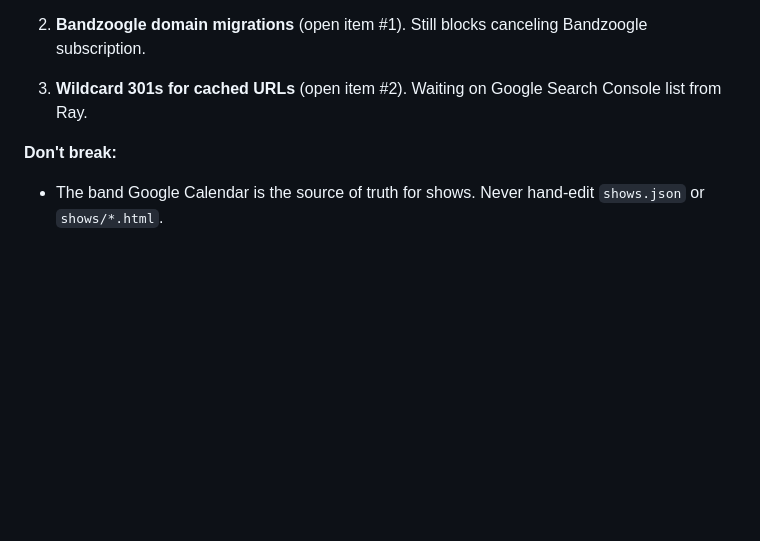
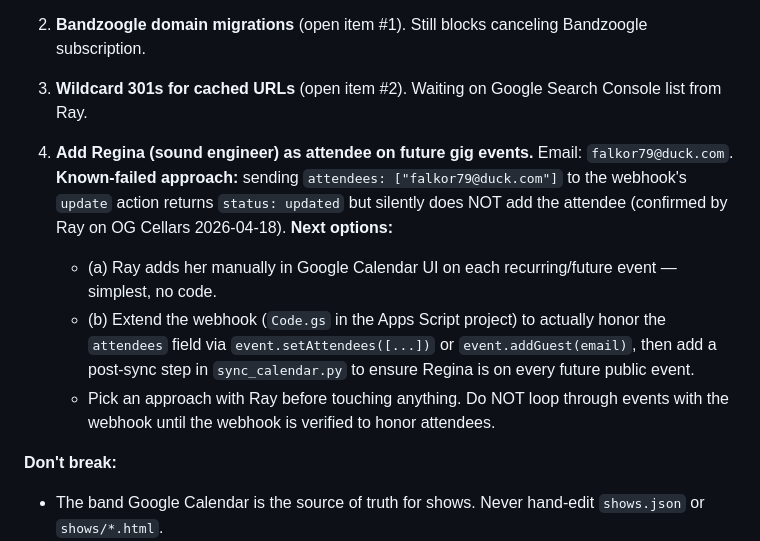
Before and after one commit to TicoRicoRay/liveradiodfw-site, a Markdown page: docs/project-plan.md, the part around one of its changes. Drawn GitHub-style; blank space fills up the shorter version.

Commit message:
project-plan: add Regina attendee item + webhook attendees-field finding

```diff
--- a/docs/project-plan.md
+++ b/docs/project-plan.md
@@ -33,6 +33,11 @@ _Put this at the top so next-session-me reads it first._
 2. **Bandzoogle domain migrations** (open item #1). Still blocks canceling Bandzoogle subscription.
 
 3. **Wildcard 301s for cached URLs** (open item #2). Waiting on Google Search Console list from Ray.
+
+4. **Add Regina (sound engineer) as attendee on future gig events.** Email: `falkor79@duck.com`. **Known-failed approach:** sending `attendees: ["falkor79@duck.com"]` to the webhook's `update` action returns `status: updated` but silently does NOT add the attendee (confirmed by Ray on OG Cellars 2026-04-18). **Next options:**
+   - (a) Ray adds her manually in Google Calendar UI on each recurring/future event — simplest, no code.
+   - (b) Extend the webhook (`Code.gs` in the Apps Script project) to actually honor the `attendees` field via `event.setAttendees([...])` or `event.addGuest(email)`, then add a post-sync step in `sync_calendar.py` to ensure Regina is on every future public event.
+   - Pick an approach with Ray before touching anything. Do NOT loop through events with the webhook until the webhook is verified to honor attendees.
 
 **Don't break:**
 - The band Google Calendar is the source of truth for shows. Never hand-edit `shows.json` or `shows/*.html`.
```
Also changed, not shown: other parts of docs/project-plan.md (+1 -1 lines).
